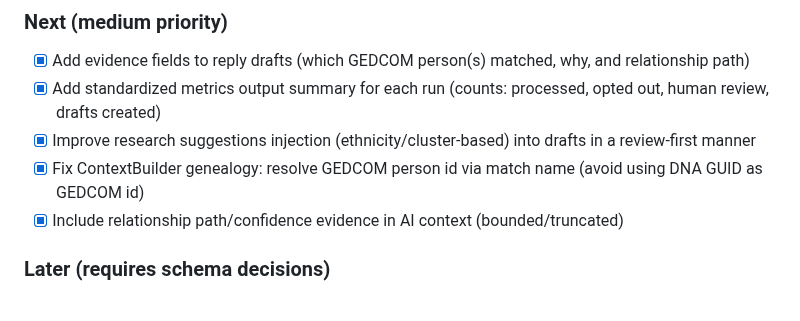
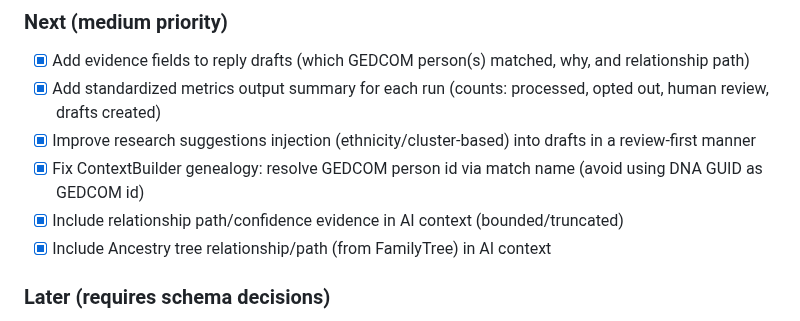
Before and after one commit to waynegault/ancestry, a Markdown page: todo.md, the part around the change. Rendered like a GitHub page.

Commit message:
Update roadmap: tree relationship context

```diff
--- a/todo.md
+++ b/todo.md
@@ -151,6 +151,7 @@ This file is the working implementation plan for completing the mission:
 - [x] Improve research suggestions injection (ethnicity/cluster-based) into drafts in a review-first manner
 - [x] Fix ContextBuilder genealogy: resolve GEDCOM person id via match name (avoid using DNA GUID as GEDCOM id)
 - [x] Include relationship path/confidence evidence in AI context (bounded/truncated)
+- [x] Include Ancestry tree relationship/path (from FamilyTree) in AI context
 
 ### Later (requires schema decisions)
 
```
